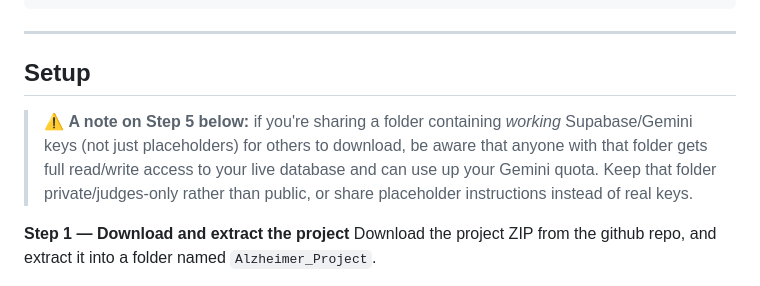
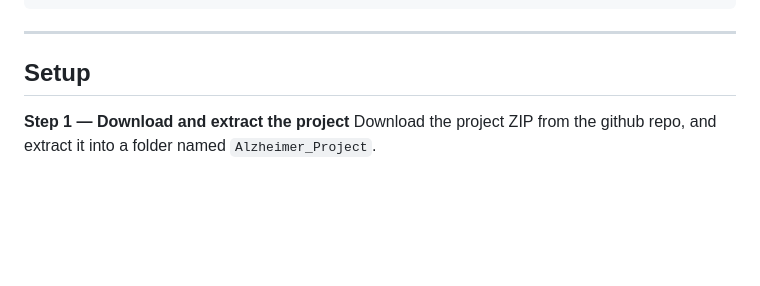
Before and after one commit to 443PranavMishra/ALZHEIMER-PROJECT, a Markdown page: README.md, the part around the change. GitHub-like rendering; blank space fills up the shorter version.

```diff
--- a/README.md
+++ b/README.md
@@ -186,11 +186,6 @@ alzheimer_platform/
 
 ## Setup
 
-> ⚠️ **A note on Step 5 below:** if you're sharing a folder containing *working* Supabase/Gemini
-> keys (not just placeholders) for others to download, be aware that anyone with that folder gets
-> full read/write access to your live database and can use up your Gemini quota. Keep that folder
-> private/judges-only rather than public, or share placeholder instructions instead of real keys.
-
 **Step 1 — Download and extract the project**
 Download the project ZIP from the github repo, and extract it into a folder named
 `Alzheimer_Project`.
```
